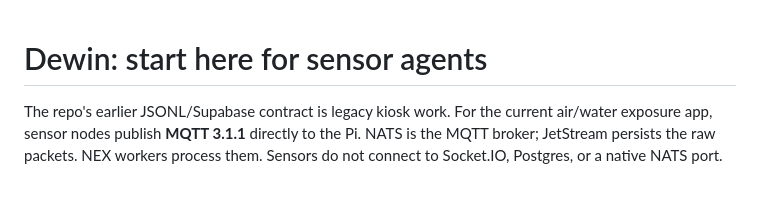
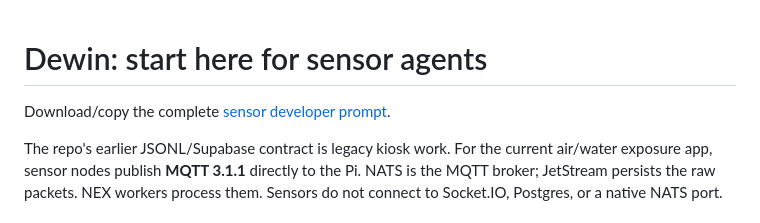
Before and after one commit to jemsbhai/envlab, a Markdown page: docs/sensor-agent-handoff.md, the part around the change. Drawn GitHub-style; blank space fills up the shorter version.

Commit message:
Add copy-ready sensor developer handoff prompt

```diff
--- a/docs/sensor-agent-handoff.md
+++ b/docs/sensor-agent-handoff.md
@@ -1,4 +1,6 @@
 # Dewin: start here for sensor agents
+
+Download/copy the complete [sensor developer prompt](sensor-dev-prompt.md).
 
 The repo's earlier JSONL/Supabase contract is legacy kiosk work. For the current
 air/water exposure app, sensor nodes publish **MQTT 3.1.1** directly to the Pi.
```
Also changed, not shown: docs/sensor-dev-prompt.md (added, +133 -0 lines).
